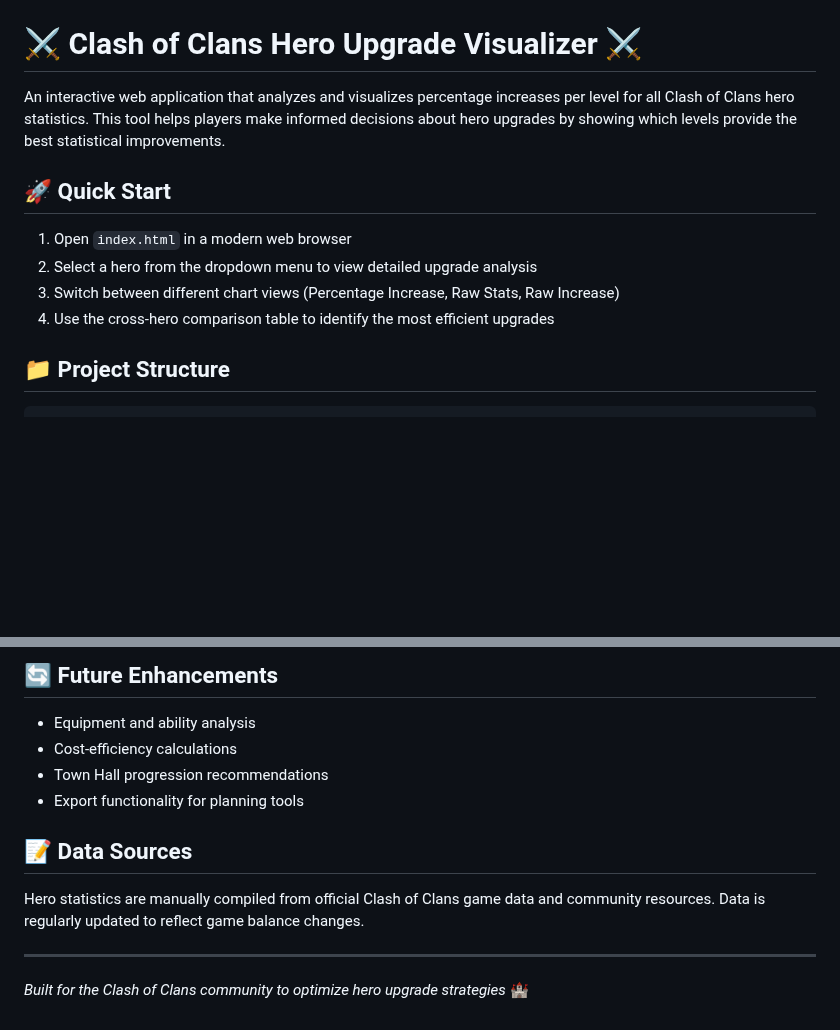
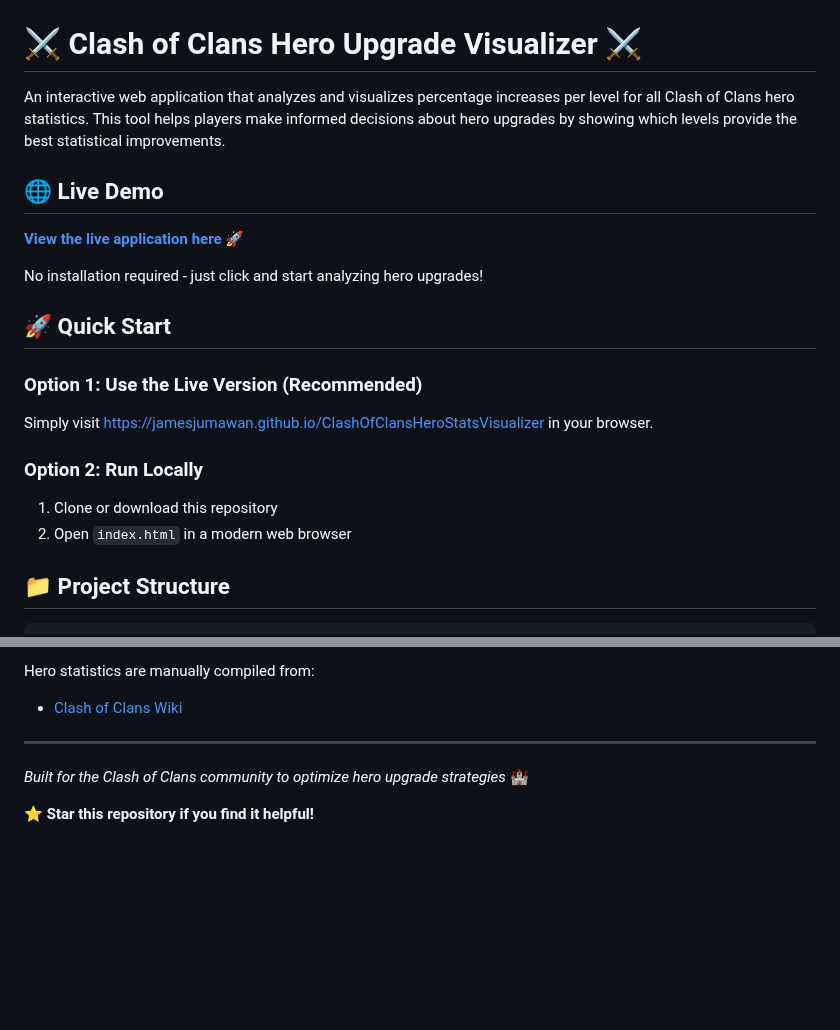
Before and after one commit to jamesjumawan/ClashOfClansHeroStatsVisualizer, a Markdown page: README.md, 2 parts joined by grey strips. GitHub-like rendering; blank space fills up the shorter version.

```diff
--- a/README.md
+++ b/README.md
@@ -2,12 +2,20 @@
 
 An interactive web application that analyzes and visualizes percentage increases per level for all Clash of Clans hero statistics. This tool helps players make informed decisions about hero upgrades by showing which levels provide the best statistical improvements.
 
+## 🌐 Live Demo
+
+**[View the live application here](https://jamesjumawan.github.io/ClashOfClansHeroStatsVisualizer)** 🚀
+
+No installation required - just click and start analyzing hero upgrades!
+
 ## 🚀 Quick Start
 
-1. Open `index.html` in a modern web browser
-2. Select a hero from the dropdown menu to view detailed upgrade analysis
-3. Switch between different chart views (Percentage Increase, Raw Stats, Raw Increase)
-4. Use the cross-hero comparison table to identify the most efficient upgrades
+### Option 1: Use the Live Version (Recommended)
+Simply visit [https://jamesjumawan.github.io/ClashOfClansHeroStatsVisualizer](https://jamesjumawan.github.io/ClashOfClansHeroStatsVisualizer) in your browser.
+
+### Option 2: Run Locally
+1. Clone or download this repository
+2. Open `index.html` in a modern web browser
 
 ## 📁 Project Structure
 
@@ -97,15 +71,8 @@ Each hero data file contains:
 
-## 🔄 Future Enhancements
-
-- Equipment and ability analysis
-- Cost-efficiency calculations
-- Town Hall progression recommendations
-- Export functionality for planning tools
-
-## 📝 Data Sources
-
-Hero statistics are manually compiled from official Clash of Clans game data and community resources. Data is regularly updated to reflect game balance changes.
-
+Hero statistics are manually compiled from:
+- [Clash of Clans Wiki](https://clashofclans.fandom.com/wiki/Clash_of_Clans_Wiki)
 ---
 
 *Built for the Clash of Clans community to optimize hero upgrade strategies* 🏰
+
+**⭐ Star this repository if you find it helpful!**
```
Also changed, not shown: other parts of README.md (+1 -35 lines).
